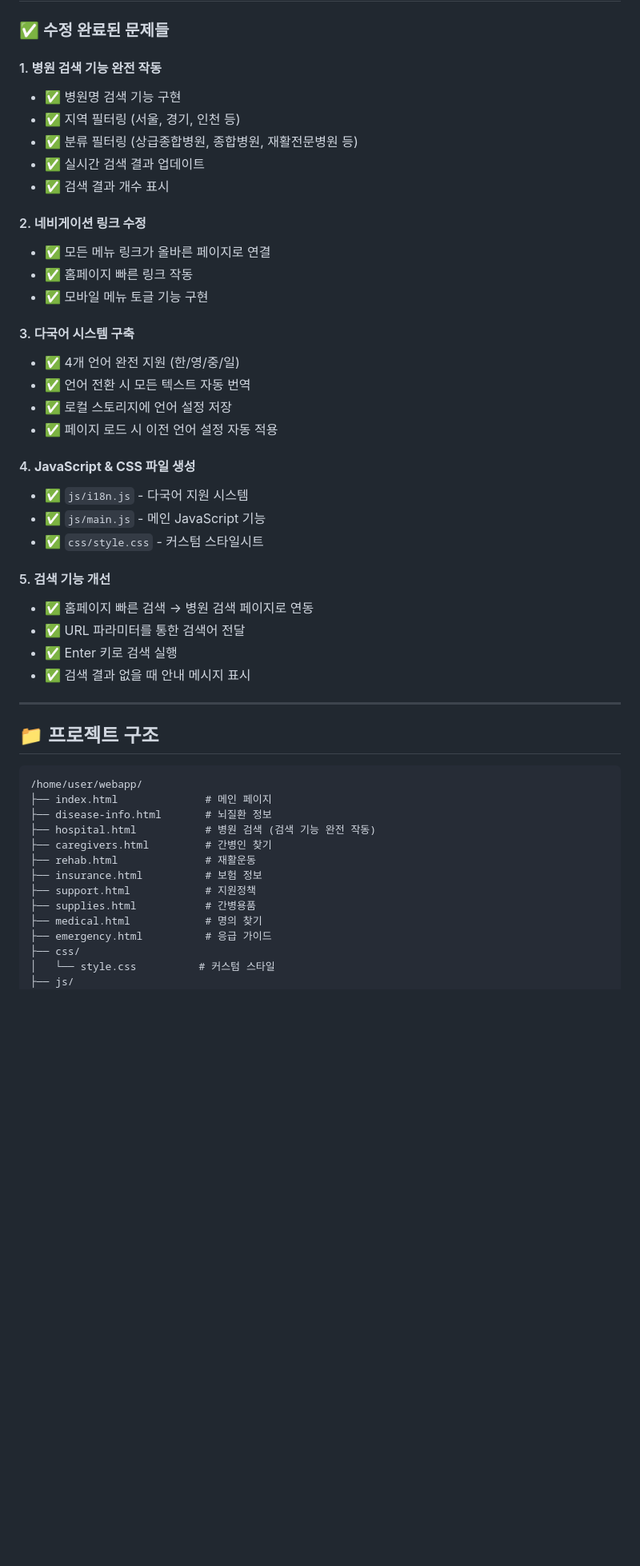
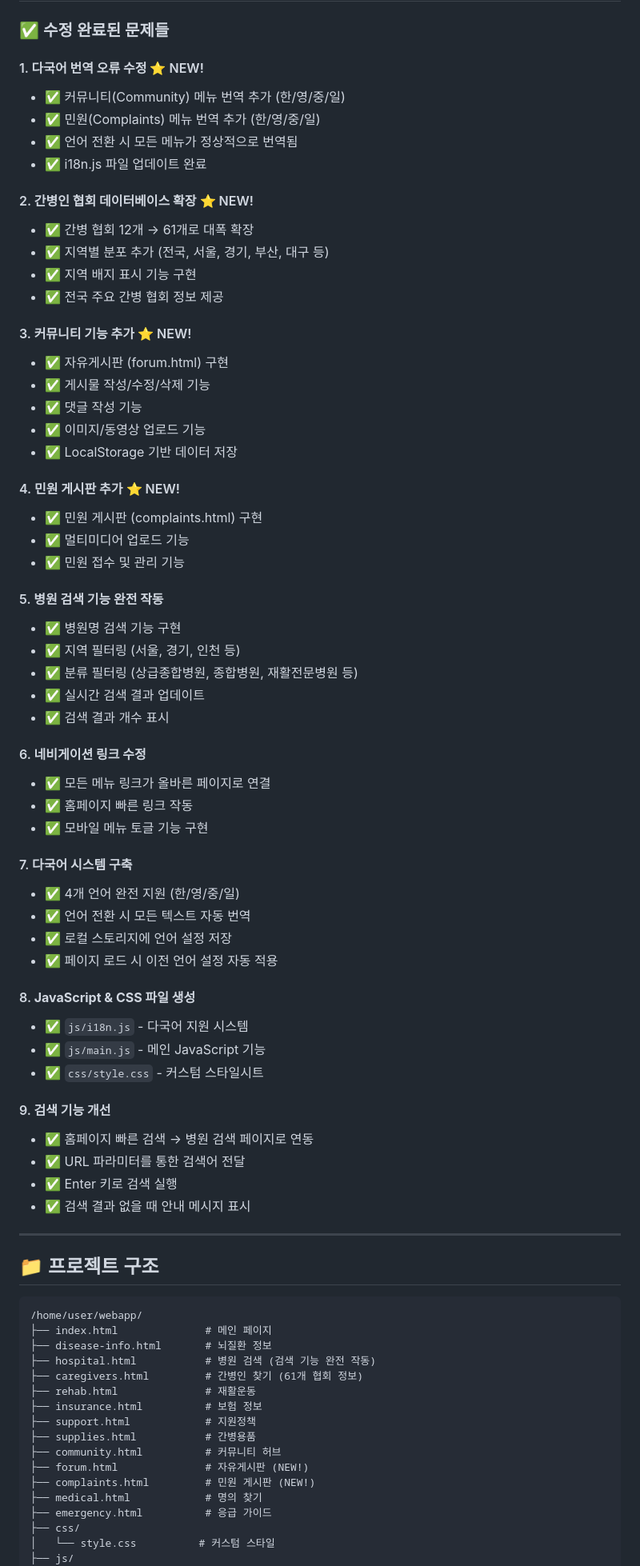
Before and after one commit to langsb16-collab/care-day, a Markdown page: README.md, the part around the change printed below. Shown: that part at 80% size. Drawn GitHub-style; blank space fills up the shorter version.

Commit message:
Update README: Document language translation fix and recent updates

```diff
--- a/README.md
+++ b/README.md
@@ -34,30 +34,54 @@
 
 ### ✅ 수정 완료된 문제들
 
-#### 1. **병원 검색 기능 완전 작동**
+#### 1. **다국어 번역 오류 수정** ⭐ NEW!
+- ✅ 커뮤니티(Community) 메뉴 번역 추가 (한/영/중/일)
+- ✅ 민원(Complaints) 메뉴 번역 추가 (한/영/중/일)
+- ✅ 언어 전환 시 모든 메뉴가 정상적으로 번역됨
+- ✅ i18n.js 파일 업데이트 완료
+
+#### 2. **간병인 협회 데이터베이스 확장** ⭐ NEW!
+- ✅ 간병 협회 12개 → 61개로 대폭 확장
+- ✅ 지역별 분포 추가 (전국, 서울, 경기, 부산, 대구 등)
+- ✅ 지역 배지 표시 기능 구현
+- ✅ 전국 주요 간병 협회 정보 제공
+
+#### 3. **커뮤니티 기능 추가** ⭐ NEW!
+- ✅ 자유게시판 (forum.html) 구현
+- ✅ 게시물 작성/수정/삭제 기능
+- ✅ 댓글 작성 기능
+- ✅ 이미지/동영상 업로드 기능
+- ✅ LocalStorage 기반 데이터 저장
+
+#### 4. **민원 게시판 추가** ⭐ NEW!
+- ✅ 민원 게시판 (complaints.html) 구현
+- ✅ 멀티미디어 업로드 기능
+- ✅ 민원 접수 및 관리 기능
+
+#### 5. **병원 검색 기능 완전 작동**
 - ✅ 병원명 검색 기능 구현
 - ✅ 지역 필터링 (서울, 경기, 인천 등)
 - ✅ 분류 필터링 (상급종합병원, 종합병원, 재활전문병원 등)
 - ✅ 실시간 검색 결과 업데이트
 - ✅ 검색 결과 개수 표시
 
-#### 2. **네비게이션 링크 수정**
+#### 6. **네비게이션 링크 수정**
 - ✅ 모든 메뉴 링크가 올바른 페이지로 연결
 - ✅ 홈페이지 빠른 링크 작동
 - ✅ 모바일 메뉴 토글 기능 구현
 
-#### 3. **다국어 시스템 구축**
+#### 7. **다국어 시스템 구축**
 - ✅ 4개 언어 완전 지원 (한/영/중/일)
 - ✅ 언어 전환 시 모든 텍스트 자동 번역
 - ✅ 로컬 스토리지에 언어 설정 저장
 - ✅ 페이지 로드 시 이전 언어 설정 자동 적용
 
-#### 4. **JavaScript & CSS 파일 생성**
+#### 8. **JavaScript & CSS 파일 생성**
 - ✅ `js/i18n.js` - 다국어 지원 시스템
 - ✅ `js/main.js` - 메인 JavaScript 기능
 - ✅ `css/style.css` - 커스텀 스타일시트
 
-#### 5. **검색 기능 개선**
+#### 9. **검색 기능 개선**
 - ✅ 홈페이지 빠른 검색 → 병원 검색 페이지로 연동
 - ✅ URL 파라미터를 통한 검색어 전달
 - ✅ Enter 키로 검색 실행
@@ -72,11 +96,14 @@
 ├── index.html              # 메인 페이지
 ├── disease-info.html       # 뇌질환 정보
 ├── hospital.html           # 병원 검색 (검색 기능 완전 작동)
-├── caregivers.html         # 간병인 찾기
+├── caregivers.html         # 간병인 찾기 (61개 협회 정보)
 ├── rehab.html              # 재활운동
 ├── insurance.html          # 보험 정보
 ├── support.html            # 지원정책
 ├── supplies.html           # 간병용품
+├── community.html          # 커뮤니티 허브
+├── forum.html              # 자유게시판 (NEW!)
+├── complaints.html         # 민원 게시판 (NEW!)
 ├── medical.html            # 명의 찾기
 ├── emergency.html          # 응급 가이드
 ├── css/
```
Also changed, not shown: other parts of README.md (+29 -2 lines).
